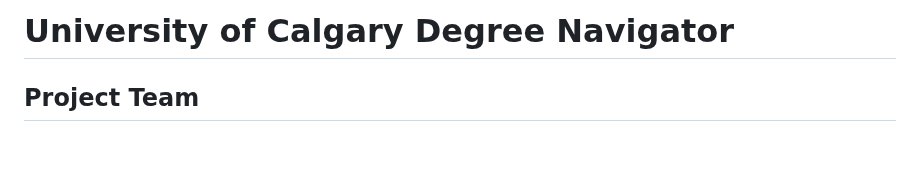
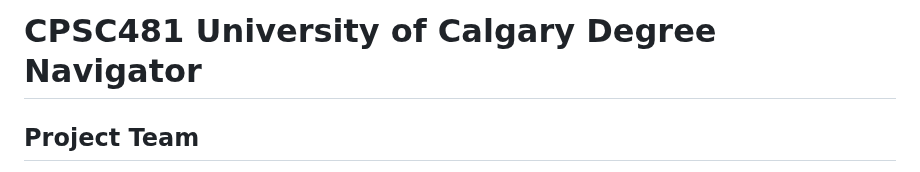
Before and after one commit to falahsheikh/UCalgaryDegreeNav, a Markdown page: README.md, the part around the change. Drawn GitHub-style; blank space fills up the shorter version.

```diff
--- a/README.md
+++ b/README.md
@@ -1,4 +1,4 @@
-# University of Calgary Degree Navigator
+# CPSC481 University of Calgary Degree Navigator
 
 ## Project Team
 - **Sheikh Falah Sheikh Hasan** (UCID: 30175335, sheikhfalah.sheikhha@ucalgary.ca)
```
